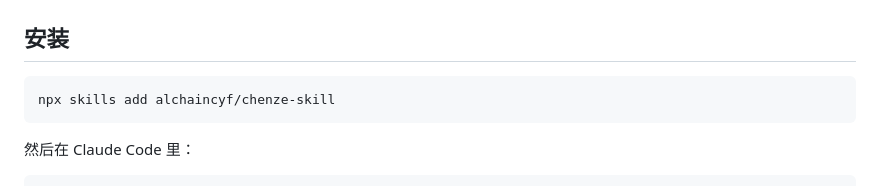
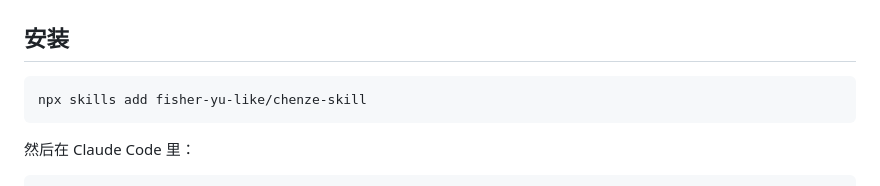
Before and after one commit to fisher-yu-like/chenze-skill, a Markdown page: README.md, the part around one of its changes. Drawn GitHub-style.

````diff
--- a/README.md
+++ b/README.md
@@ -178,7 +178,7 @@
 ## 安装
 
 ```bash
-npx skills add alchaincyf/chenze-skill
+npx skills add fisher-yu-like/chenze-skill
 ```
 
 然后在 Claude Code 里：
````
Also changed, not shown: other parts of README.md (+1 -1 lines).
